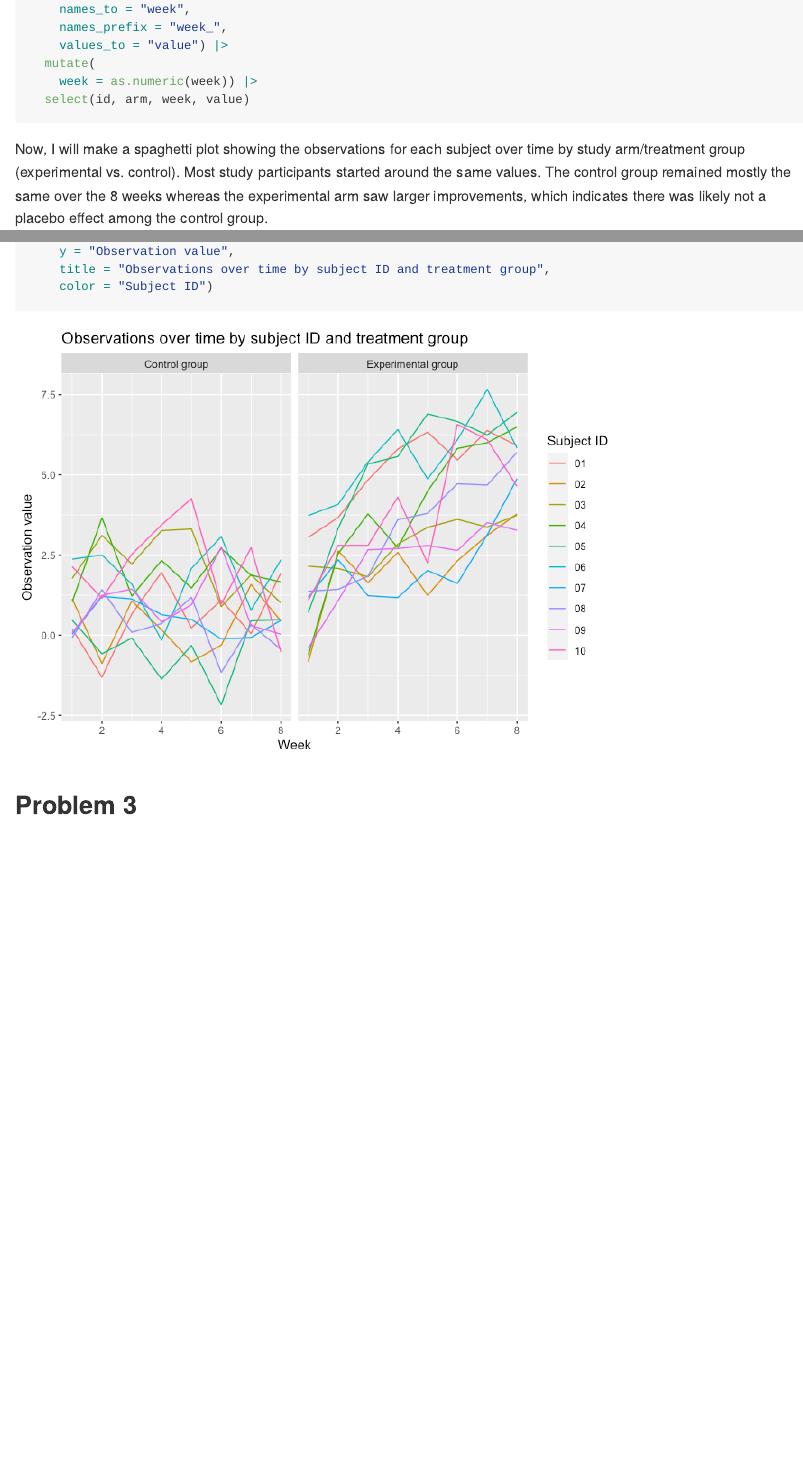
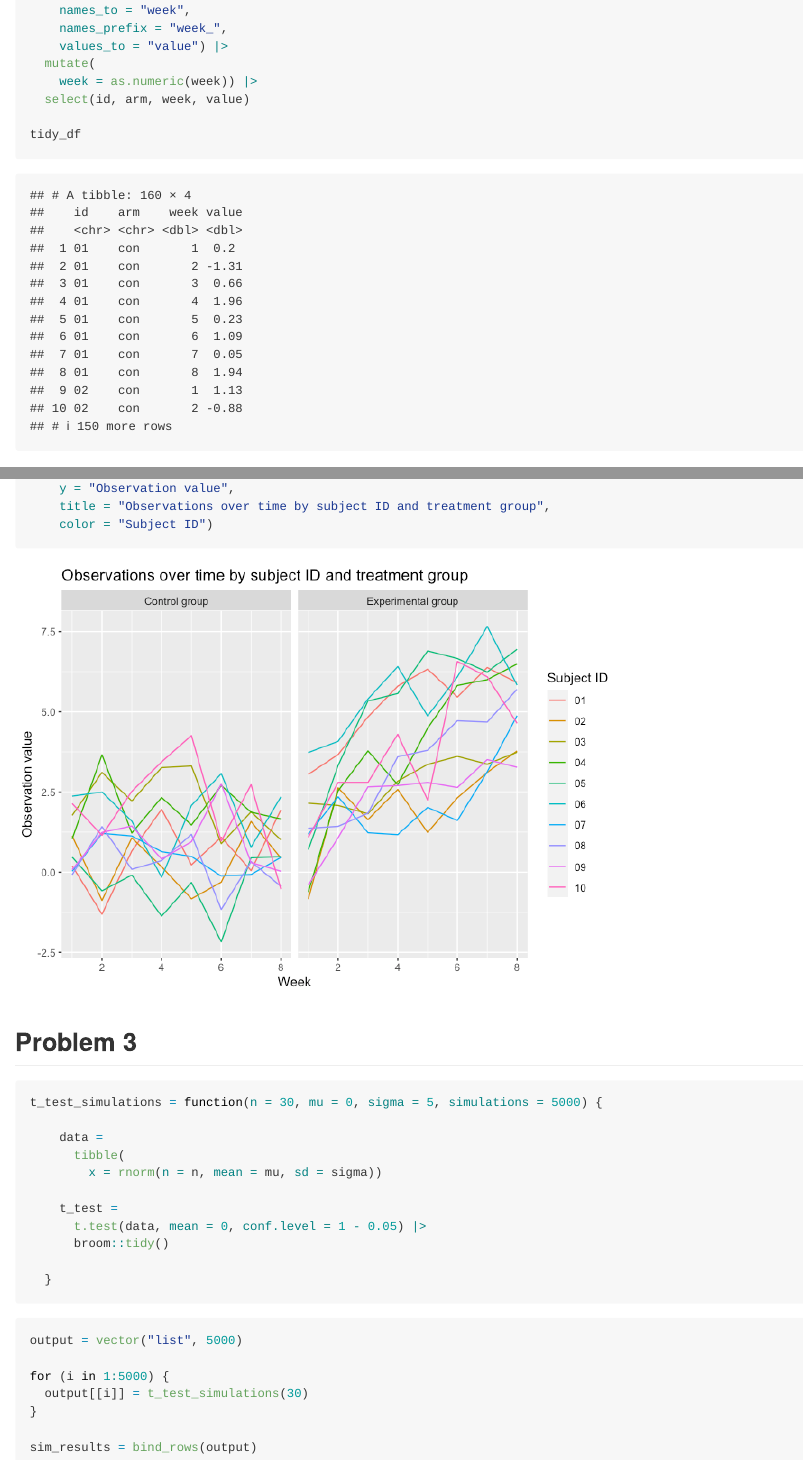
Before and after one commit to smoothiesarah/p8105_hw5_smy2122, an R Markdown document (p8105_hw5_smy2122.Rmd): the page in a window 1100 px wide, from 2960 px down before the commit and from 3550 px down after it, so that both start at the same text, and a second part further down, joined at a grey line. The pictures show the output file p8105_hw5_smy2122.md that the author committed with the source, drawn offline in the style of GitHub.

Commit message:
tried writing simulation code for problem 3

````diff
--- a/p8105_hw5_smy2122.Rmd
+++ b/p8105_hw5_smy2122.Rmd
@@ -78,6 +79,8 @@ df =
     path = str_c("./data/problem_2/", files)) |>
   mutate(
     data = purrr::map(path, read_csv))
+
+df
 ```
 
 Next, I will clean the data to unnest all the weekly data from the `data` variable, create ID and study arm variables,tidy the week variable, set `week` as a numeric value, and select the variables I need.
@@ -97,6 +100,8 @@ tidy_df =
   mutate(
     week = as.numeric(week)) |>
   select(id, arm, week, value)
+
+tidy_df
 ```
 
 Now, I will make a spaghetti plot showing the observations for each subject over time by study arm/treatment group (experimental vs. control). Most study participants started around the same values. The control group remained mostly the same over the 8 weeks whereas the experimental arm saw larger improvements, which indicates there was likely not a placebo effect among the control group.
@@ -114,3 +119,27 @@ tidy_df |>
 ```
 
 ## Problem 3
+
+```{r}
+t_test_simulations = function(n = 30, mu = 0, sigma = 5, simulations = 5000) {
+
+    data =
+      tibble(
+        x = rnorm(n = n, mean = mu, sd = sigma))
+
+    t_test =
+      t.test(data, mean = 0, conf.level = 1 - 0.05) |>
+      broom::tidy()
+
+  }
+```
+
+```{r}
+output = vector("list", 5000)
+
+for (i in 1:5000) {
+  output[[i]] = t_test_simulations(30)
+}
+
+sim_results = bind_rows(output)
+```
````
Also changed, not shown: p8105_hw5_smy2122.md, p8105_hw5_smy2122.Rmd (3 more changed lines), 1 other file.
